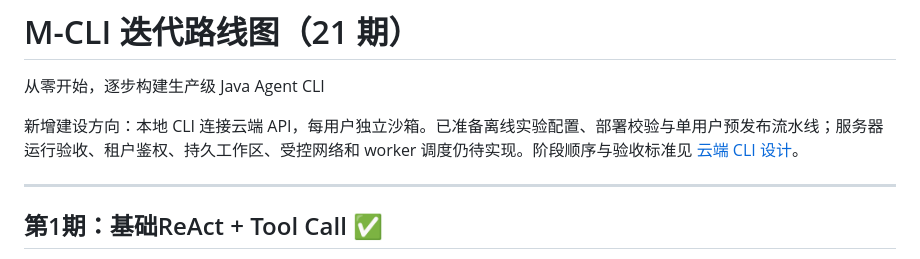
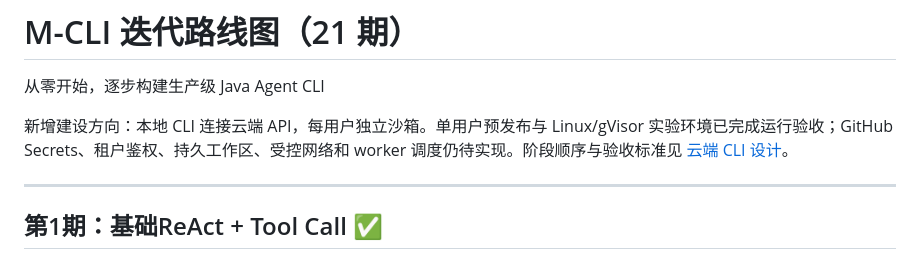
Before and after one commit to mbky-159/M-CLI, a Markdown page: ROADMAP.md, the part around the change. Rendered like a GitHub page.

```diff
--- a/ROADMAP.md
+++ b/ROADMAP.md
@@ -2,7 +2,7 @@
 
 从零开始，逐步构建生产级 Java Agent CLI
 
-新增建设方向：本地 CLI 连接云端 API，每用户独立沙箱。已准备离线实验配置、部署校验与单用户预发布流水线；服务器运行验收、租户鉴权、持久工作区、受控网络和 worker 调度仍待实现。阶段顺序与验收标准见 [云端 CLI 设计](docs/cloud-cli-design.md)。
+新增建设方向：本地 CLI 连接云端 API，每用户独立沙箱。单用户预发布与 Linux/gVisor 实验环境已完成运行验收；GitHub Secrets、租户鉴权、持久工作区、受控网络和 worker 调度仍待实现。阶段顺序与验收标准见 [云端 CLI 设计](docs/cloud-cli-design.md)。
 
 ---
 
```
Also changed, not shown: docs/cloud-cli-design.md (+3 -3 lines), docs/project-progress.md (+1 -1 lines).
